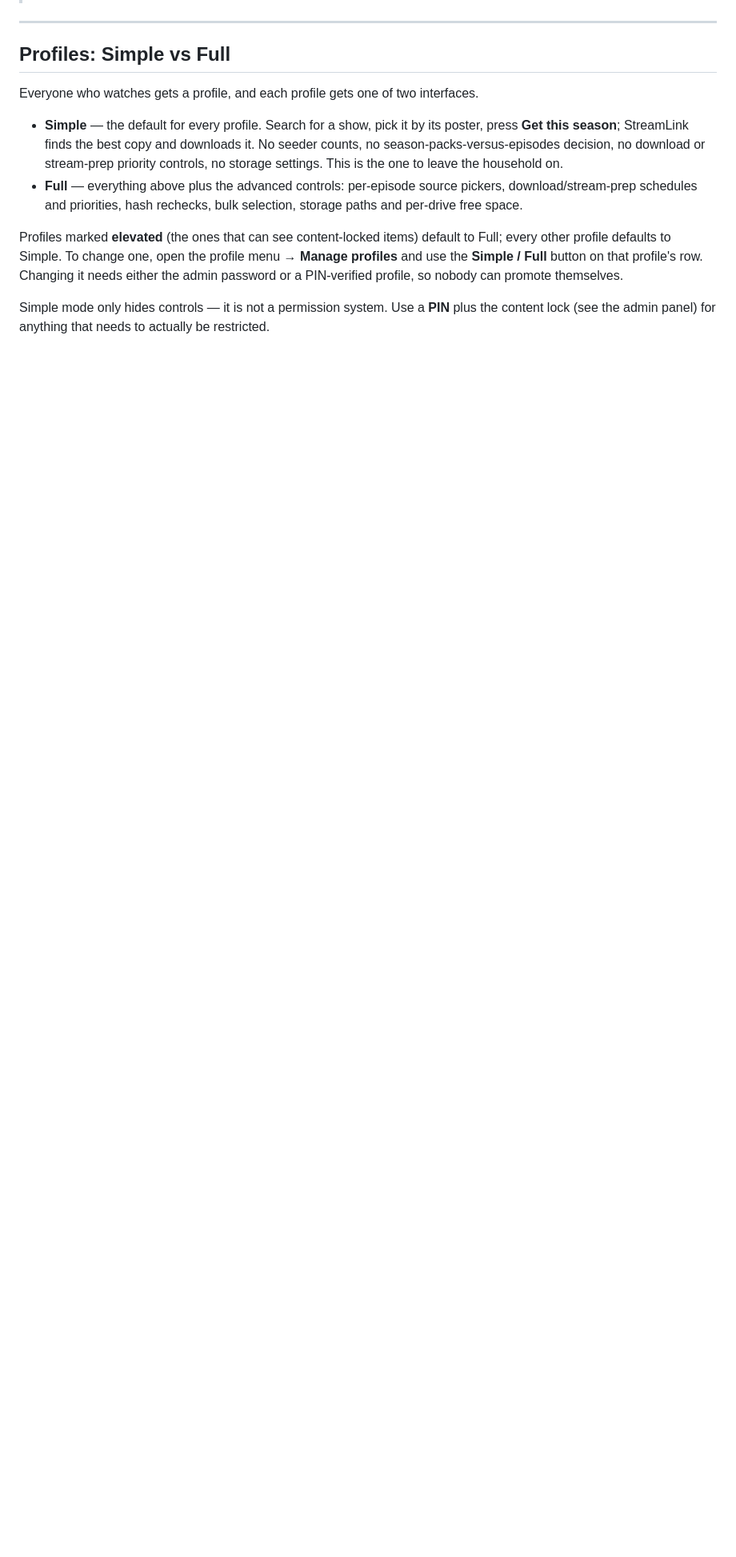
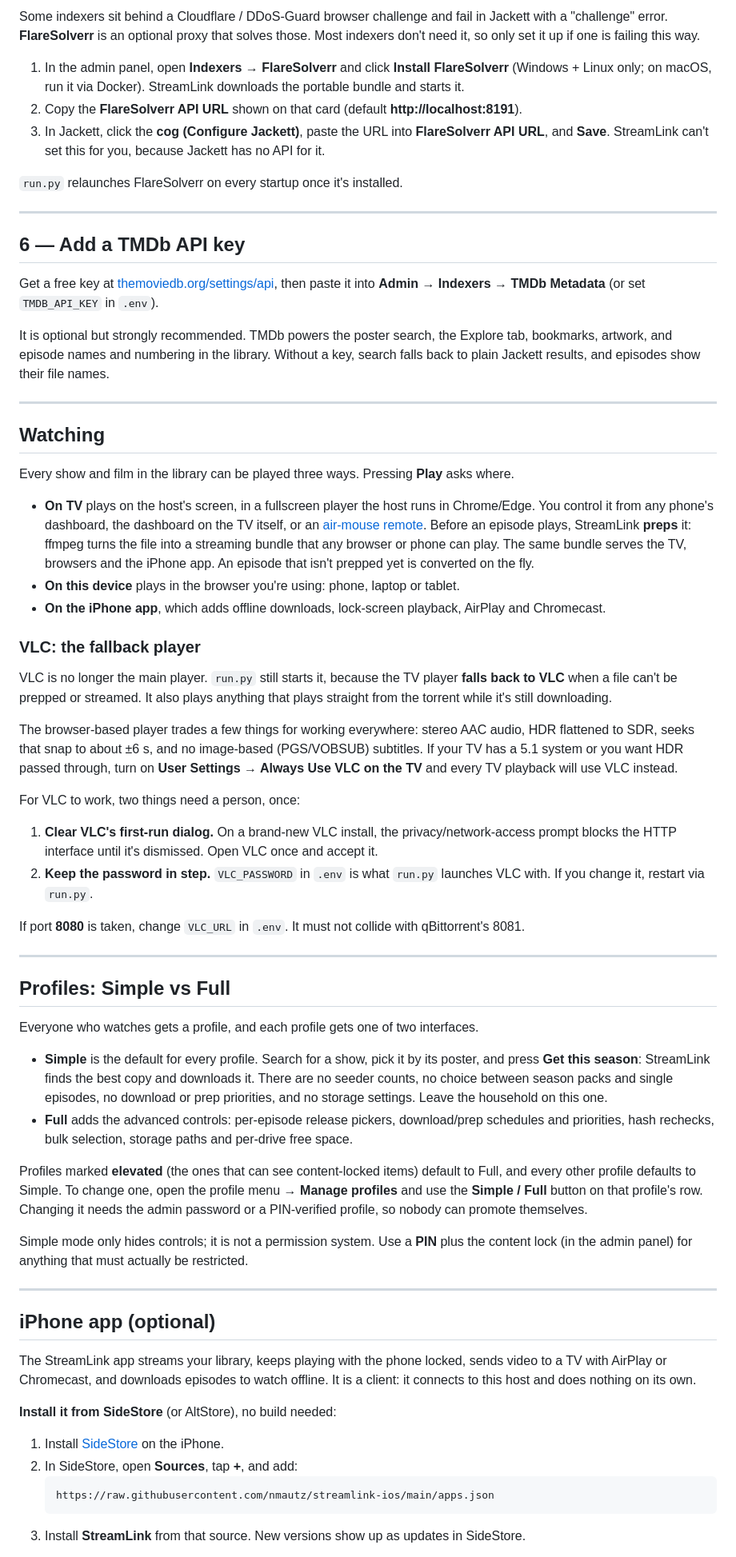
Before and after one commit to nmautz/torrentstreamingtool, a Markdown page: README.md, the part around one of its changes. Shown at 80% size. GitHub-like rendering; blank space fills up the shorter version.

````diff
--- a/README.md
+++ b/README.md
@@ -122,3 +170,41 @@ Press **Ctrl+C** to stop the dashboard. VLC, qBittorrent, and Jackett keep runni
+Some indexers sit behind a Cloudflare / DDoS-Guard browser challenge and fail in Jackett with a "challenge" error. **FlareSolverr** is an optional proxy that solves those. Most indexers don't need it, so only set it up if one is failing this way.
+
+1. In the admin panel, open **Indexers → FlareSolverr** and click **Install FlareSolverr** (Windows + Linux only; on macOS, run it via Docker). StreamLink downloads the portable bundle and starts it.
+2. Copy the **FlareSolverr API URL** shown on that card (default **http://localhost:8191**).
+3. In Jackett, click the **cog (Configure Jackett)**, paste the URL into **FlareSolverr API URL**, and **Save**. StreamLink can't set this for you, because Jackett has no API for it.
+
+`run.py` relaunches FlareSolverr on every startup once it's installed.
+
+---
+
+## 6 — Add a TMDb API key
+
+Get a free key at [themoviedb.org/settings/api](https://www.themoviedb.org/settings/api), then paste it into **Admin → Indexers → TMDb Metadata** (or set `TMDB_API_KEY` in `.env`).
+
+It is optional but strongly recommended. TMDb powers the poster search, the Explore tab, bookmarks, artwork, and episode names and numbering in the library. Without a key, search falls back to plain Jackett results, and episodes show their file names.
+
+---
+
+## Watching
+
+Every show and film in the library can be played three ways. Pressing **Play** asks where.
+
+- **On TV** plays on the host's screen, in a fullscreen player the host runs in Chrome/Edge. You control it from any phone's dashboard, the dashboard on the TV itself, or an [air-mouse remote](#wireless-remote-control-optional). Before an episode plays, StreamLink **preps** it: ffmpeg turns the file into a streaming bundle that any browser or phone can play. The same bundle serves the TV, browsers and the iPhone app. An episode that isn't prepped yet is converted on the fly.
+- **On this device** plays in the browser you're using: phone, laptop or tablet.
+- **On the iPhone app**, which adds offline downloads, lock-screen playback, AirPlay and Chromecast.
+
+### VLC: the fallback player
+
+VLC is no longer the main player. `run.py` still starts it, because the TV player **falls back to VLC** when a file can't be prepped or streamed. It also plays anything that plays straight from the torrent while it's still downloading.
+
+The browser-based player trades a few things for working everywhere: stereo AAC audio, HDR flattened to SDR, seeks that snap to about ±6 s, and no image-based (PGS/VOBSUB) subtitles. If your TV has a 5.1 system or you want HDR passed through, turn on **User Settings → Always Use VLC on the TV** and every TV playback will use VLC instead.
+
+For VLC to work, two things need a person, once:
+
+1. **Clear VLC's first-run dialog.** On a brand-new VLC install, the privacy/network-access prompt blocks the HTTP interface until it's dismissed. Open VLC once and accept it.
+2. **Keep the password in step.** `VLC_PASSWORD` in `.env` is what `run.py` launches VLC with. If you change it, restart via `run.py`.
+
+If port **8080** is taken, change `VLC_URL` in `.env`. It must not collide with qBittorrent's 8081.
 
 ---
 
@@ -126,18 +212,25 @@ Press **Ctrl+C** to stop the dashboard. VLC, qBittorrent, and Jackett keep runni
 
 Everyone who watches gets a profile, and each profile gets one of two interfaces.
 
-- **Simple** — the default for every profile. Search for a show, pick it by its poster,
-  press **Get this season**; StreamLink finds the best copy and downloads it. No seeder
-  counts, no season-packs-versus-episodes decision, no download or stream-prep priority
-  controls, no storage settings. This is the one to leave the household on.
-- **Full** — everything above plus the advanced controls: per-episode source pickers,
-  download/stream-prep schedules and priorities, hash rechecks, bulk selection, storage
-  paths and per-drive free space.
+- **Simple** is the default for every profile. Search for a show, pick it by its poster, and press **Get this season**: StreamLink finds the best copy and downloads it. There are no seeder counts, no choice between season packs and single episodes, no download or prep priorities, and no storage settings. Leave the household on this one.
+- **Full** adds the advanced controls: per-episode release pickers, download/prep schedules and priorities, hash rechecks, bulk selection, storage paths and per-drive free space.
 
-Profiles marked **elevated** (the ones that can see content-locked items) default to Full;
-every other profile defaults to Simple. To change one, open the profile menu → **Manage
-profiles** and use the **Simple / Full** button on that profile's row. Changing it needs
-either the admin password or a PIN-verified profile, so nobody can promote themselves.
+Profiles marked **elevated** (the ones that can see content-locked items) default to Full, and every other profile defaults to Simple. To change one, open the profile menu → **Manage profiles** and use the **Simple / Full** button on that profile's row. Changing it needs the admin password or a PIN-verified profile, so nobody can promote themselves.
 
-Simple mode only hides controls — it is not a permission system. Use a **PIN** plus the
-content lock (see the admin panel) for anything that needs to actually be restricted.
+Simple mode only hides controls; it is not a permission system. Use a **PIN** plus the content lock (in the admin panel) for anything that must actually be restricted.
+
+---
+
+## iPhone app (optional)
+
+The StreamLink app streams your library, keeps playing with the phone locked, sends video to a TV with AirPlay or Chromecast, and downloads episodes to watch offline. It is a client: it connects to this host and does nothing on its own.
+
+**Install it from SideStore** (or AltStore), no build needed:
+
+1. Install [SideStore](https://sidestore.io) on the iPhone.
+2. In SideStore, open **Sources**, tap **+**, and add:
+   ```
+   https://raw.githubusercontent.com/nmautz/streamlink-ios/main/apps.json
+   ```
+3. Install **StreamLink** from that source. New versions show up as updates in SideStore.
+
````
Also changed, not shown: other parts of README.md (+187 -189 lines).
